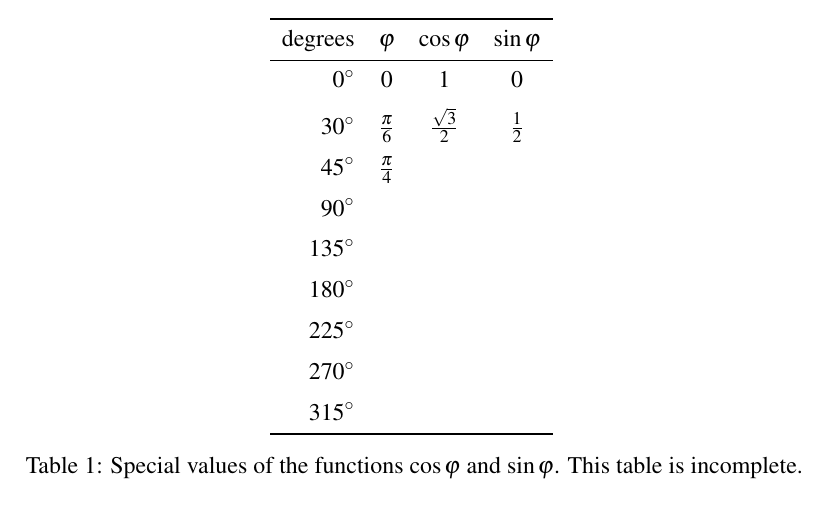
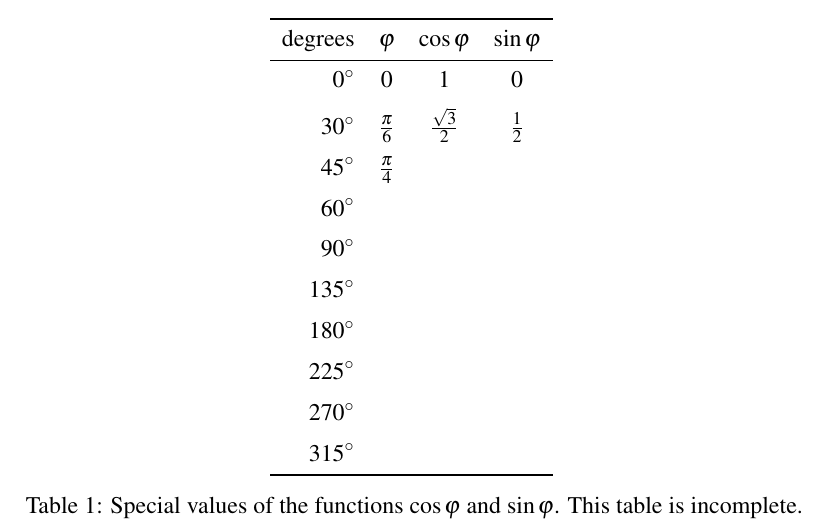
Before and after one commit to mvngu/hsnote, a LaTeX document (04_polar.tex, which reads table/04/cos-sin-special-values-incomplete.tex): part of page 5 of 5, cut so that both start at the same text. Compiled offline with pdfLaTeX.

Commit message:
Elaborate on some tables.

```diff
--- a/table/04/cos-sin-special-values-incomplete.tex
+++ b/table/04/cos-sin-special-values-incomplete.tex
@@ -3,6 +3,7 @@ degrees       & $\varphi$       & $\cos\varphi$        & $\sin\varphi$ \\\midrul
 $\degree{0}$  & $0$             & $1$                  & $0$           \\[6pt]
 $\degree{30}$ & $\frac{\pi}{6}$ & $\frac{\sqrt{3}}{2}$ & $\frac{1}{2}$ \\[6pt]
 $\degree{45}$ & $\frac{\pi}{4}$                                        \\[6pt]
+$\degree{60}$                                                          \\[6pt]
 $\degree{90}$                                                          \\[6pt]
 $\degree{135}$                                                         \\[6pt]
 $\degree{180}$                                                         \\[6pt]
```
Also changed, not shown: table/04/cos-sin-special-values-complete.tex (+1 -0 lines).
